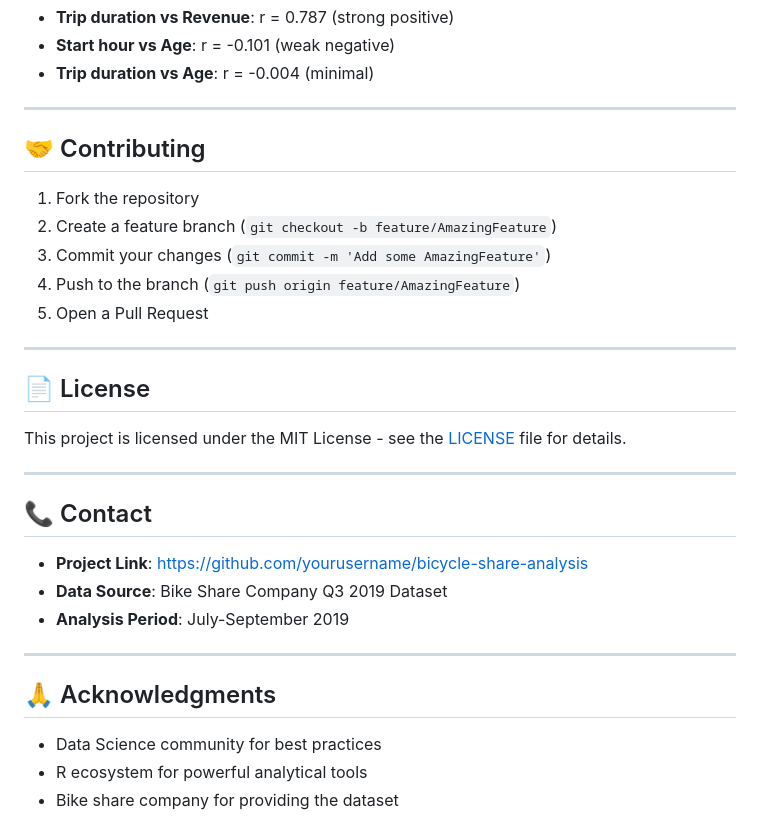
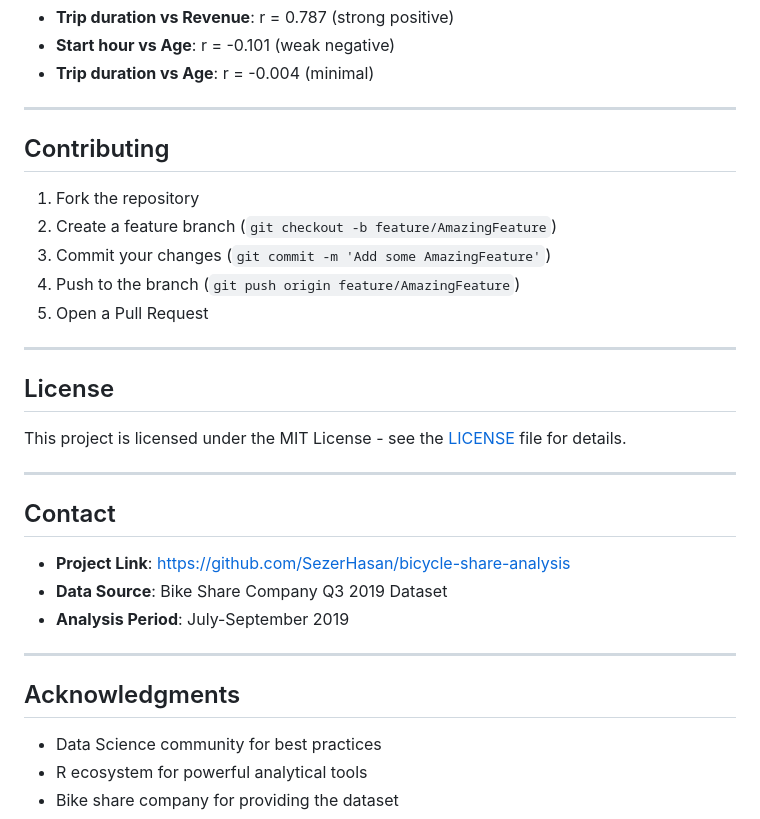
Before and after one commit to SezerHasan/bicycle-share-analysis, a Markdown page: README.md, the part around one of its changes. GitHub-like rendering.

```diff
--- a/README.md
+++ b/README.md
@@ -164,7 +160,7 @@ Rscript generate_interactive_report.R
 
 ---
 
-## 🤝 Contributing
+## Contributing
 
 1. Fork the repository
 2. Create a feature branch (`git checkout -b feature/AmazingFeature`)
@@ -174,21 +170,21 @@ Rscript generate_interactive_report.R
 
 ---
 
-## 📄 License
+## License
 
 This project is licensed under the MIT License - see the [LICENSE](LICENSE) file for details.
 
 ---
 
-## 📞 Contact
+## Contact
 
-- **Project Link**: [https://github.com/yourusername/bicycle-share-analysis](https://github.com/yourusername/bicycle-share-analysis)
+- **Project Link**: [https://github.com/SezerHasan/bicycle-share-analysis](https://github.com/SezerHasan/bicycle-share-analysis)
 - **Data Source**: Bike Share Company Q3 2019 Dataset
 - **Analysis Period**: July-September 2019
 
 ---
 
-## 🙏 Acknowledgments
+## Acknowledgments
 
 - Data Science community for best practices
 - R ecosystem for powerful analytical tools
```
Also changed, not shown: other parts of README.md (+26 -41 lines), documentation/PROJECT_SUMMARY.md (+13 -51 lines).
